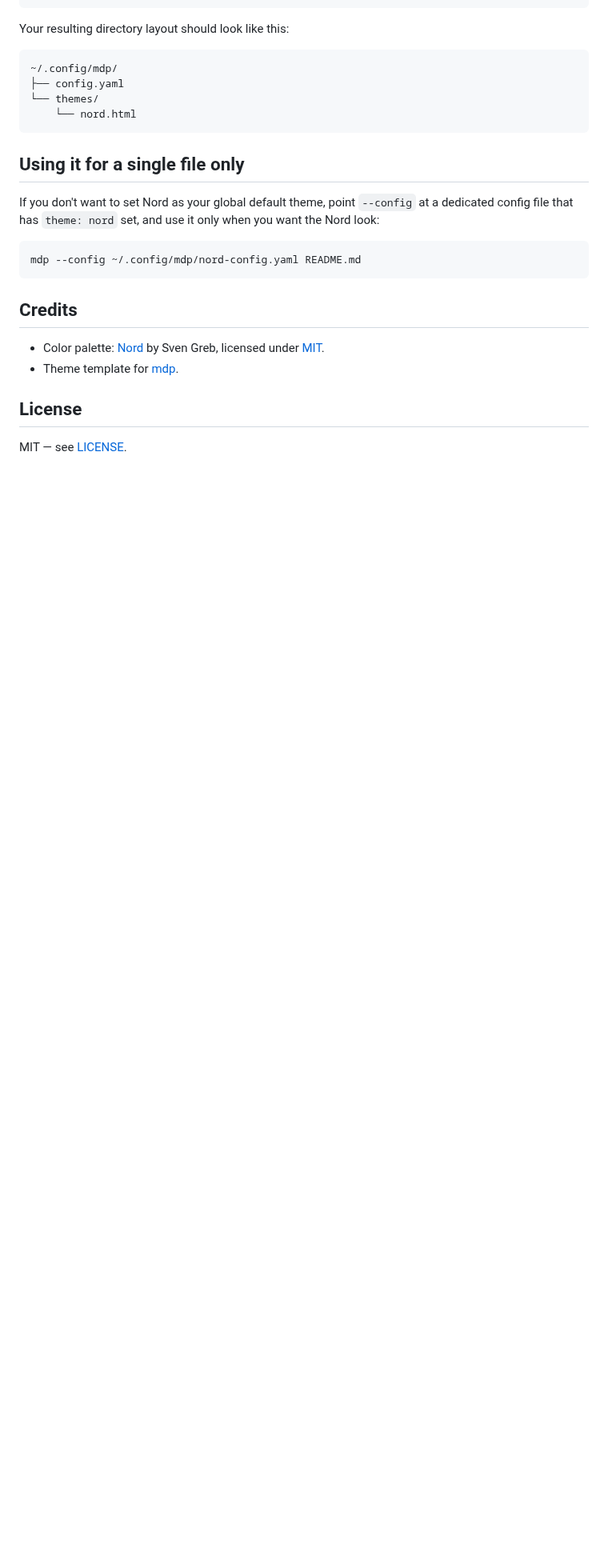
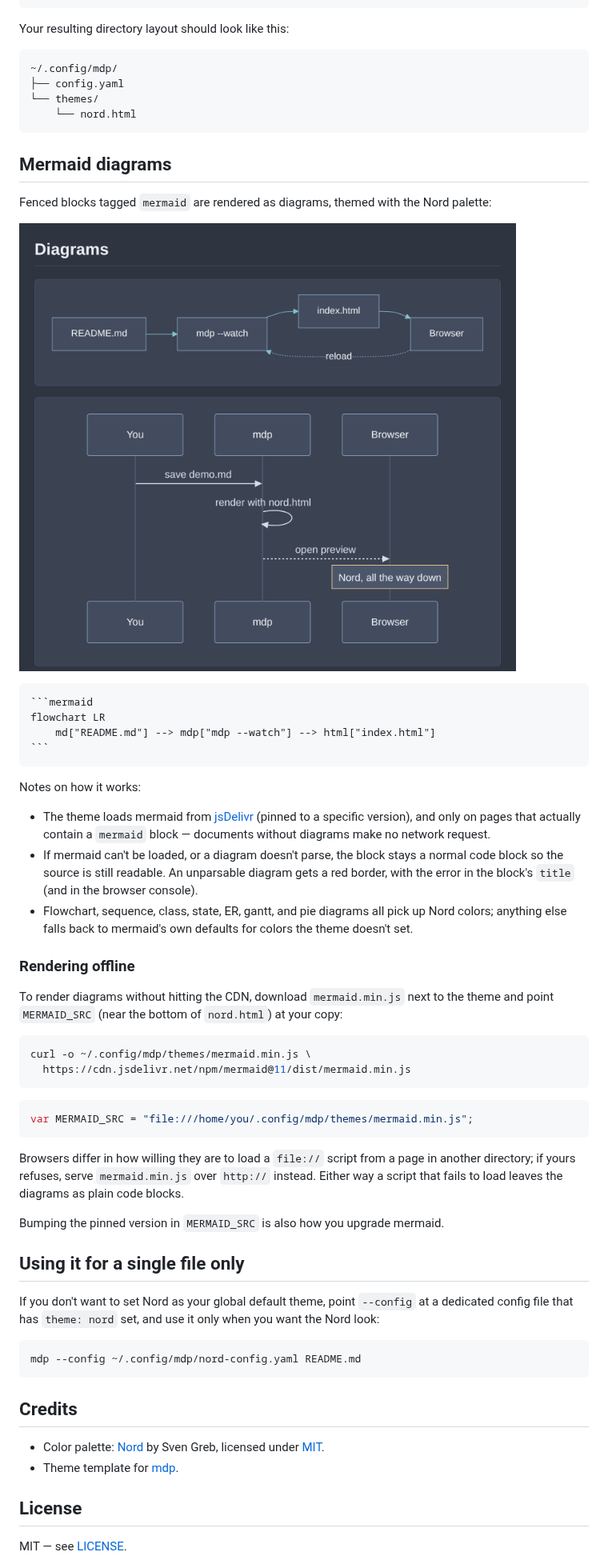
Before and after one commit to shmokmt/mdp-nord, a Markdown page: README.md, the part around one of its changes. Shown at 80% size. GitHub-like rendering; pictures changed too: mermaid.png (added); blank space fills up the shorter version.

`````diff
--- a/README.md
+++ b/README.md
@@ -83,6 +84,54 @@ Your resulting directory layout should look like this:
     └── nord.html
 ```
 
+## Mermaid diagrams
+
+Fenced blocks tagged `mermaid` are rendered as diagrams, themed with the Nord
+palette:
+
+![Flowchart and sequence diagram rendered with the Nord theme](./mermaid.png)
+
+````markdown
+```mermaid
+flowchart LR
+    md["README.md"] --> mdp["mdp --watch"] --> html["index.html"]
+```
+````
+
+Notes on how it works:
+
+- The theme loads mermaid from [jsDelivr](https://www.jsdelivr.com/package/npm/mermaid)
+  (pinned to a specific version), and only on pages that actually contain a
+  `mermaid` block — documents without diagrams make no network request.
+- If mermaid can't be loaded, or a diagram doesn't parse, the block stays a
+  normal code block so the source is still readable. An unparsable diagram gets
+  a red border, with the error in the block's `title` (and in the browser
+  console).
+- Flowchart, sequence, class, state, ER, gantt, and pie diagrams all pick up
+  Nord colors; anything else falls back to mermaid's own defaults for colors the
+  theme doesn't set.
+
+### Rendering offline
+
+To render diagrams without hitting the CDN, download `mermaid.min.js` next to
+the theme and point `MERMAID_SRC` (near the bottom of `nord.html`) at your copy:
+
+```bash
+curl -o ~/.config/mdp/themes/mermaid.min.js \
+  https://cdn.jsdelivr.net/npm/mermaid@11/dist/mermaid.min.js
+```
+
+```js
+var MERMAID_SRC = "file:///home/you/.config/mdp/themes/mermaid.min.js";
+```
+
+Browsers differ in how willing they are to load a `file://` script from a page
+in another directory; if yours refuses, serve `mermaid.min.js` over `http://`
+instead. Either way a script that fails to load leaves the diagrams as plain
+code blocks.
+
+Bumping the pinned version in `MERMAID_SRC` is also how you upgrade mermaid.
+
 ## Using it for a single file only
 
 If you don't want to set Nord as your global default theme, point `--config`
`````
Also changed, not shown: other parts of README.md (+1 -0 lines), examples/demo.md (+22 -0 lines), 1 other file.
